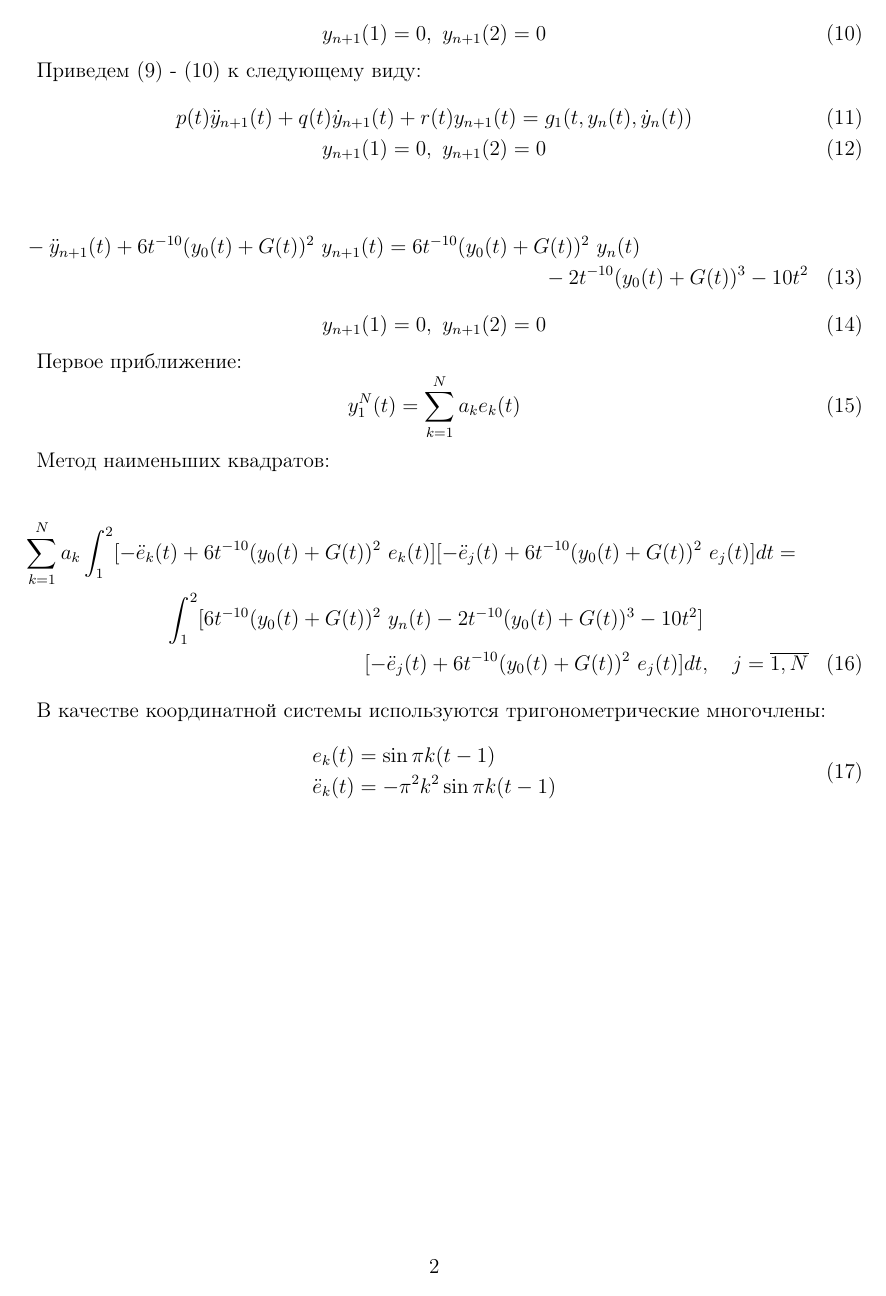
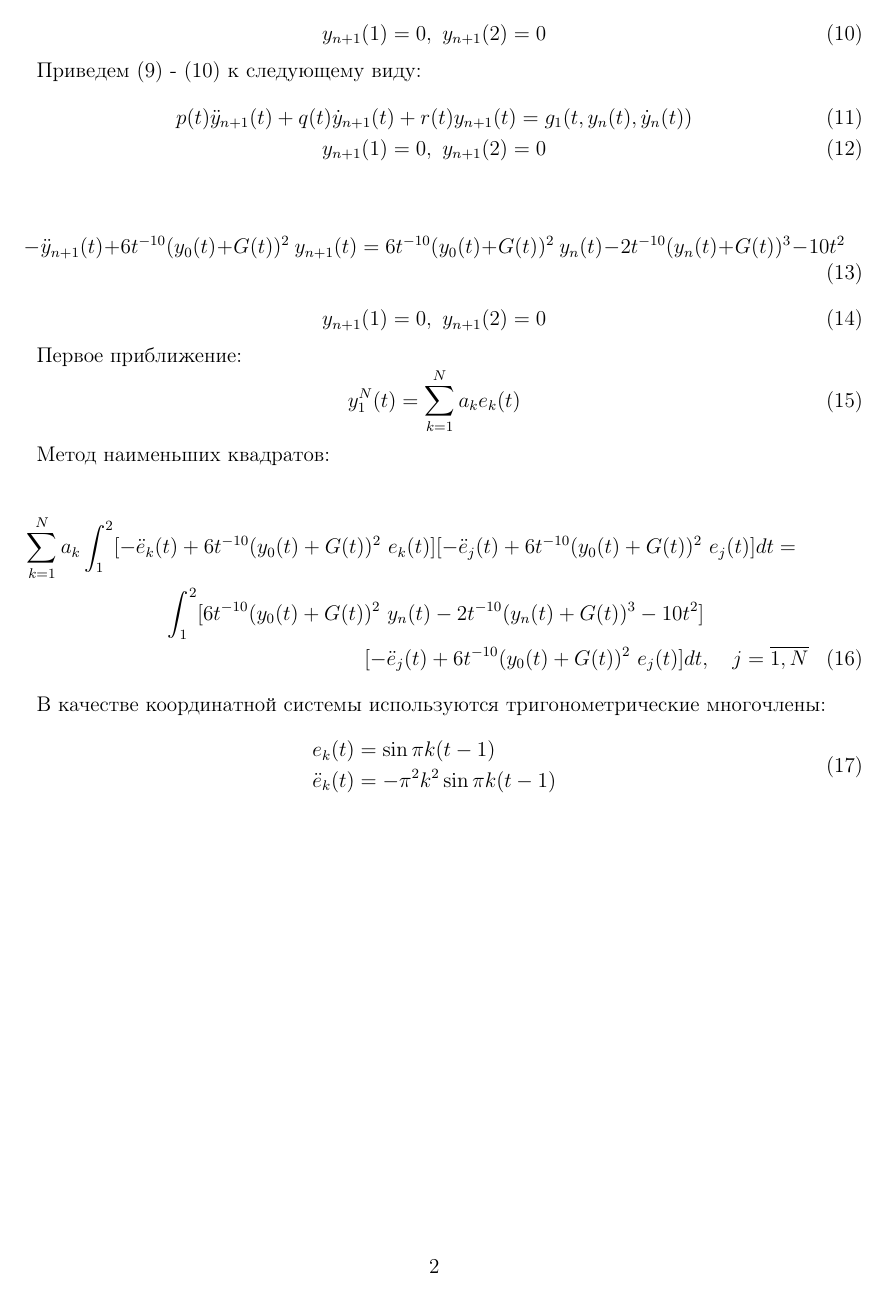
Before and after one commit to JobsDAN/ContinuousMathModels, a LaTeX document (docs.tex): page 2 of 2. Compiled offline with pdfLaTeX.

Commit message:
Fix theory

```diff
--- a/docs.tex
+++ b/docs.tex
@@ -56,3 +56,4 @@
 
 \begin{equation}
     -\ddot{x}_{n+1}(t) + 6t^{-10}x^2_0(t)x_{n+1}(t) =
+     6t^{-10}x^2_0(t)x_n(t) - 2t^{-10}x^3_n(t) - 10t^2
@@ -75,22 +75,25 @@
 \begin{multline} \label{eq:replace_task}
     -\ddot{y}_{n+1}(t) + 6t^{-10}(y_0(t) + G(t))^2\ (y_{n+1}(t) + G(t)) =
      6t^{-10}(y_0(t) + G(t))^2\ (y_n(t) + G(t)) \\
-     - 2t^{-10}(y_0(t) + G(t))^3 - 10t^2
+     - 2t^{-10}(y_n(t) + G(t))^3 - 10t^2
 \end{multline}
 \begin{equation} \label{eq:replace_limits}
     y_{n+1}(1)=0,\ y_{n+1}(2)=0
 \end{equation}
 
+\newcommand{\gone}{\ensuremath{
+    6t^{-10}(y_0(t)+G(t))^2\ y_n(t) - 2t^{-10}(y_n(t)+G(t))^3 - 10t^2
+}}
+
 Приведем \eqref{eq:replace_task} - \eqref{eq:replace_limits} к следующему виду:
 \begin{gather}
-    p(t)\ddot{y}_{n+1}(t) + q(t)\dot{y}_{n+1}(t) + r(t)y_{n+1}(t) = g_1(t, y_n(t), \dot{y}_n(t)) \\
+    p(t)\ddot{y}_{n+1}(t) + q(t)\dot{y}_{n+1}(t) + r(t)y_{n+1}(t) =
+    g_1(t, y_n(t), \dot{y}_n(t)) \\
     y_{n+1}(1) = 0,\ y_{n+1}(2) = 0
 \end{gather}
 
 \begin{multline}
-    -\ddot{y}_{n+1}(t) + 6t^{-10}(y_0(t) + G(t))^2\ y_{n+1}(t) =
-    6t^{-10}(y_0(t) + G(t))^2\ y_n(t) \\
-    - 2t^{-10}(y_0(t) + G(t))^3 - 10t^2
+    -\ddot{y}_{n+1}(t) + 6t^{-10}(y_0(t) + G(t))^2\ y_{n+1}(t) = \gone
 \end{multline}
 \begin{equation}
     y_{n+1}(1) = 0,\ y_{n+1}(2) = 0
@@ -103,9 +106,6 @@
 
 Метод наименьших квадратов:
 
-\newcommand{\gone}{\ensuremath{
-    6t^{-10}(y_0(t)+G(t))^2\ y_n(t) - 2t^{-10}(y_0(t)+G(t))^3 - 10t^2
-}}
 \newcommand{\operator}[1]{\ensuremath{
     -\ddot{e}_#1(t) + 6t^{-10}(y_0(t) + G(t))^2\ e_#1(t)
 }}
```
Also changed, not shown: docs.pdf, docs.tex (3 more changed lines).
